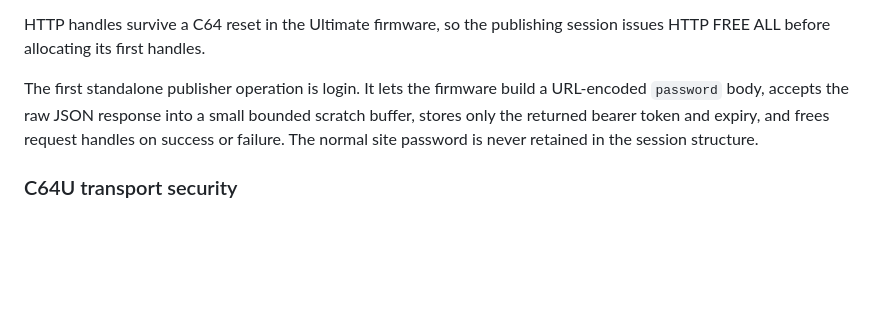
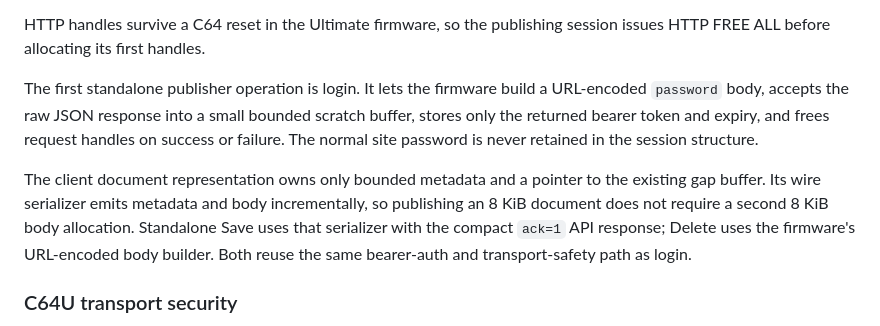
Before and after one commit to dannykeat-projects/SEE64YOU, a Markdown page: docs/ARCHITECTURE.md, the part around the change. Rendered like a GitHub page; blank space fills up the shorter version.

Commit message:
Document streamed document publishing

```diff
--- a/docs/ARCHITECTURE.md
+++ b/docs/ARCHITECTURE.md
@@ -65,6 +65,8 @@ HTTP handles survive a C64 reset in the Ultimate firmware, so the publishing ses
 
 The first standalone publisher operation is login. It lets the firmware build a URL-encoded `password` body, accepts the raw JSON response into a small bounded scratch buffer, stores only the returned bearer token and expiry, and frees request handles on success or failure. The normal site password is never retained in the session structure.
 
+The client document representation owns only bounded metadata and a pointer to the existing gap buffer. Its wire serializer emits metadata and body incrementally, so publishing an 8 KiB document does not require a second 8 KiB body allocation. Standalone Save uses that serializer with the compact `ack=1` API response; Delete uses the firmware's URL-encoded body builder. Both reuse the same bearer-auth and transport-safety path as login.
+
 ### C64U transport security
 
 Do not infer TLS support from the HTTP target accepting an `https://` resource string. In the upstream 1541 Ultimate source inspected during development (commit `ef9937a73c7db391d5434bfda08e96216d7099cc`), `HttpHeaderSlot` recognises `https://` and selects port 443, but `HttpTarget::cmd_exchange` passes the host/port to `HttpRequest::connect_to_server`, which opens a normal `AF_INET/SOCK_STREAM` socket and sends the HTTP request directly. No TLS handshake is performed in that path.
```
